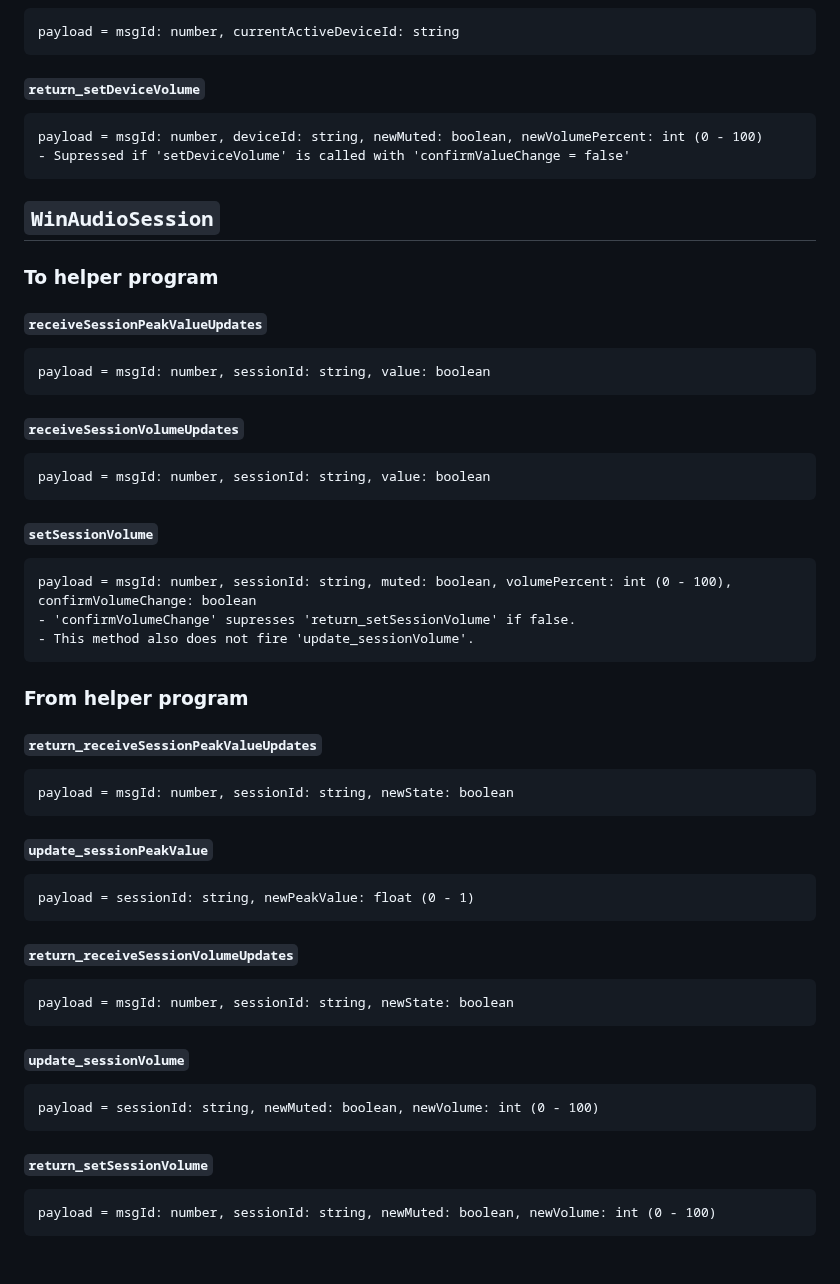
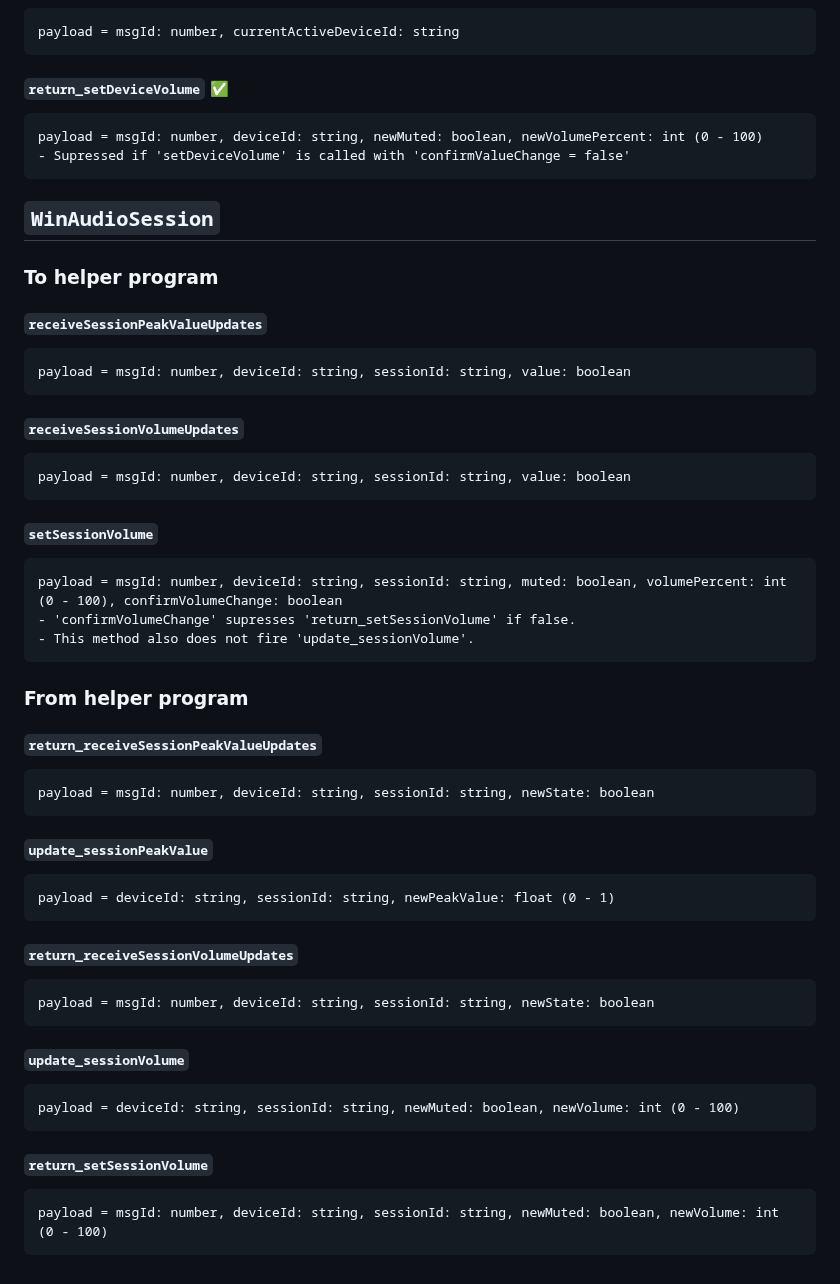
Before and after one commit to kkps-d/button-board-win32-helper, a Markdown page: README.md, the part around one of its changes. GitHub-like rendering.

Commit message:
Update sessions api

````diff
--- a/README.md
+++ b/README.md
@@ -164,7 +164,7 @@ payload = [{
 payload = msgId: number, currentActiveDeviceId: string
 ```
 
-#### `return_setDeviceVolume`
+#### `return_setDeviceVolume` ✅
 ```
 payload = msgId: number, deviceId: string, newMuted: boolean, newVolumePercent: int (0 - 100)
 - Supressed if 'setDeviceVolume' is called with 'confirmValueChange = false'
@@ -176,17 +176,17 @@ payload = msgId: number, deviceId: string, newMuted: boolean, newVolumePercent:
 
 #### `receiveSessionPeakValueUpdates`
 ```
-payload = msgId: number, sessionId: string, value: boolean
+payload = msgId: number, deviceId: string, sessionId: string, value: boolean
 ```
 
 #### `receiveSessionVolumeUpdates`
 ```
-payload = msgId: number, sessionId: string, value: boolean
+payload = msgId: number, deviceId: string, sessionId: string, value: boolean
 ```
 
 #### `setSessionVolume`
 ```
-payload = msgId: number, sessionId: string, muted: boolean, volumePercent: int (0 - 100), confirmVolumeChange: boolean
+payload = msgId: number, deviceId: string, sessionId: string, muted: boolean, volumePercent: int (0 - 100), confirmVolumeChange: boolean
 - 'confirmVolumeChange' supresses 'return_setSessionVolume' if false.
 - This method also does not fire 'update_sessionVolume'.
 ```
@@ -195,25 +195,25 @@ payload = msgId: number, sessionId: string, muted: boolean, volumePercent: int (
 
 #### `return_receiveSessionPeakValueUpdates`
 ```
-payload = msgId: number, sessionId: string, newState: boolean
+payload = msgId: number, deviceId: string, sessionId: string, newState: boolean
 ```
 
 #### `update_sessionPeakValue`
 ```
-payload = sessionId: string, newPeakValue: float (0 - 1)
+payload = deviceId: string, sessionId: string, newPeakValue: float (0 - 1)
 ```
 
 #### `return_receiveSessionVolumeUpdates`
 ```
-payload = msgId: number, sessionId: string, newState: boolean
+payload = msgId: number, deviceId: string, sessionId: string, newState: boolean
 ```
 
 #### `update_sessionVolume`
 ```
-payload = sessionId: string, newMuted: boolean, newVolume: int (0 - 100)
+payload = deviceId: string, sessionId: string, newMuted: boolean, newVolume: int (0 - 100)
 ```
 
 #### `return_setSessionVolume`
 ```
-payload = msgId: number, sessionId: string, newMuted: boolean, newVolume: int (0 - 100)
+payload = msgId: number, deviceId: string, sessionId: string, newMuted: boolean, newVolume: int (0 - 100)
 ```
````
Also changed, not shown: other parts of README.md (+1 -1 lines).
